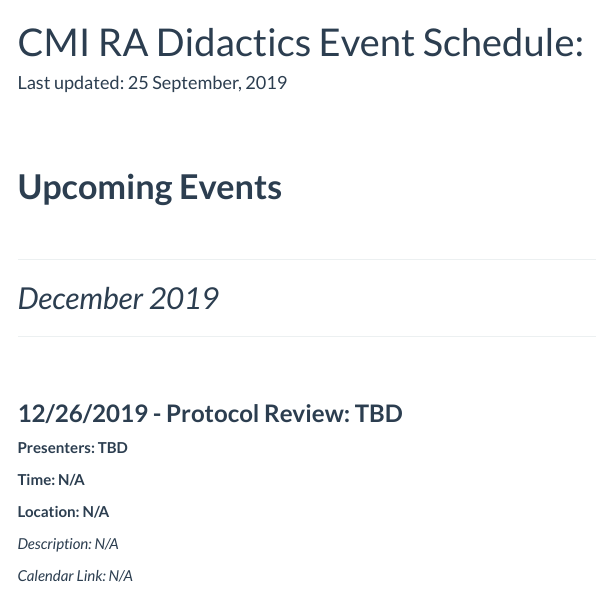
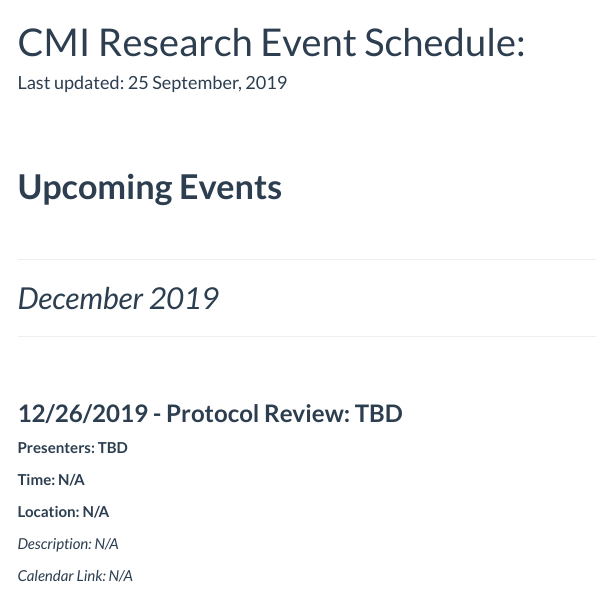
Before and after one commit to hotavocado/CMI_RA_Didactics, an R Markdown document (index.Rmd): the page in a window 1100 px wide, from its top. Rendered offline with R 4.5, knitr and Pandoc, with nearby package versions; menus at the side of the page are left out.

Commit message:
Update index.Rmd

```diff
--- a/index.Rmd
+++ b/index.Rmd
@@ -1,5 +1,5 @@
 ---
-title: "CMI RA Didactics Event Schedule:"
+title: "CMI Research Event Schedule:"
 author:
 date: "Last updated: `r format(Sys.time(), '%d %B, %Y')`"
 output:
```
